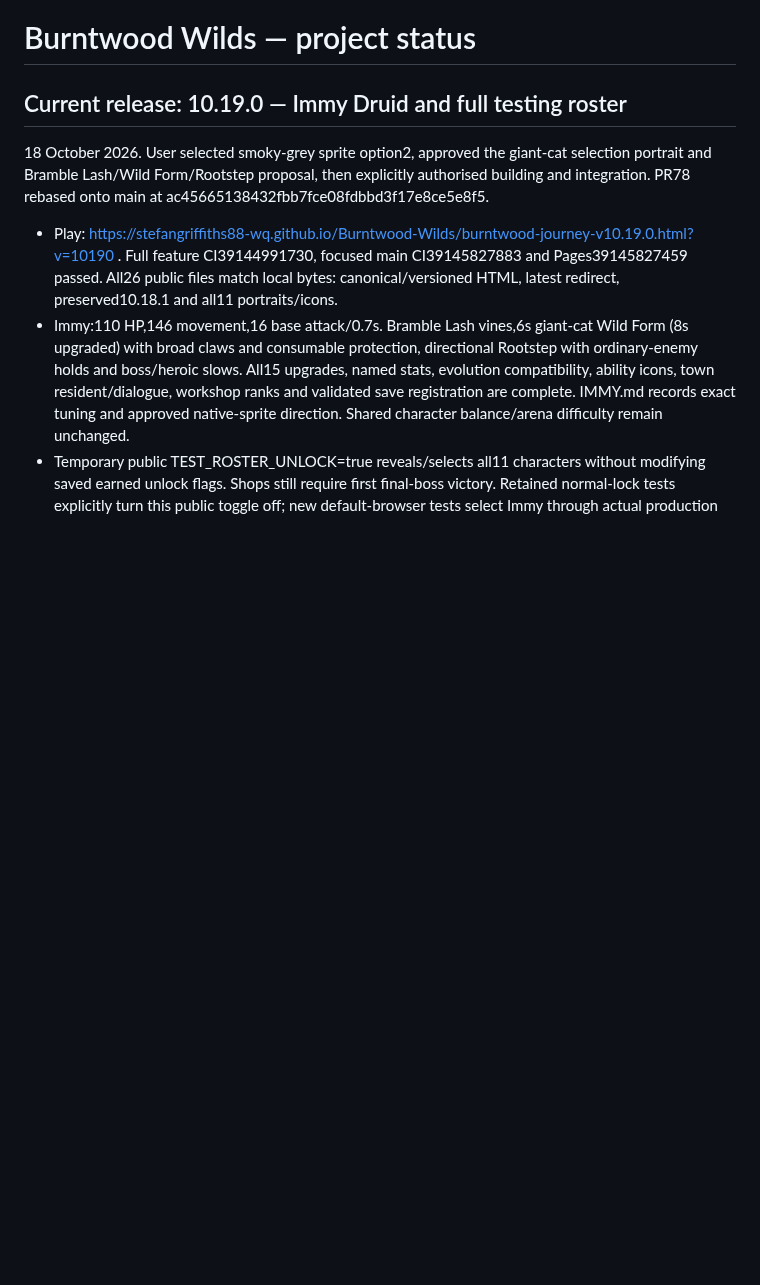
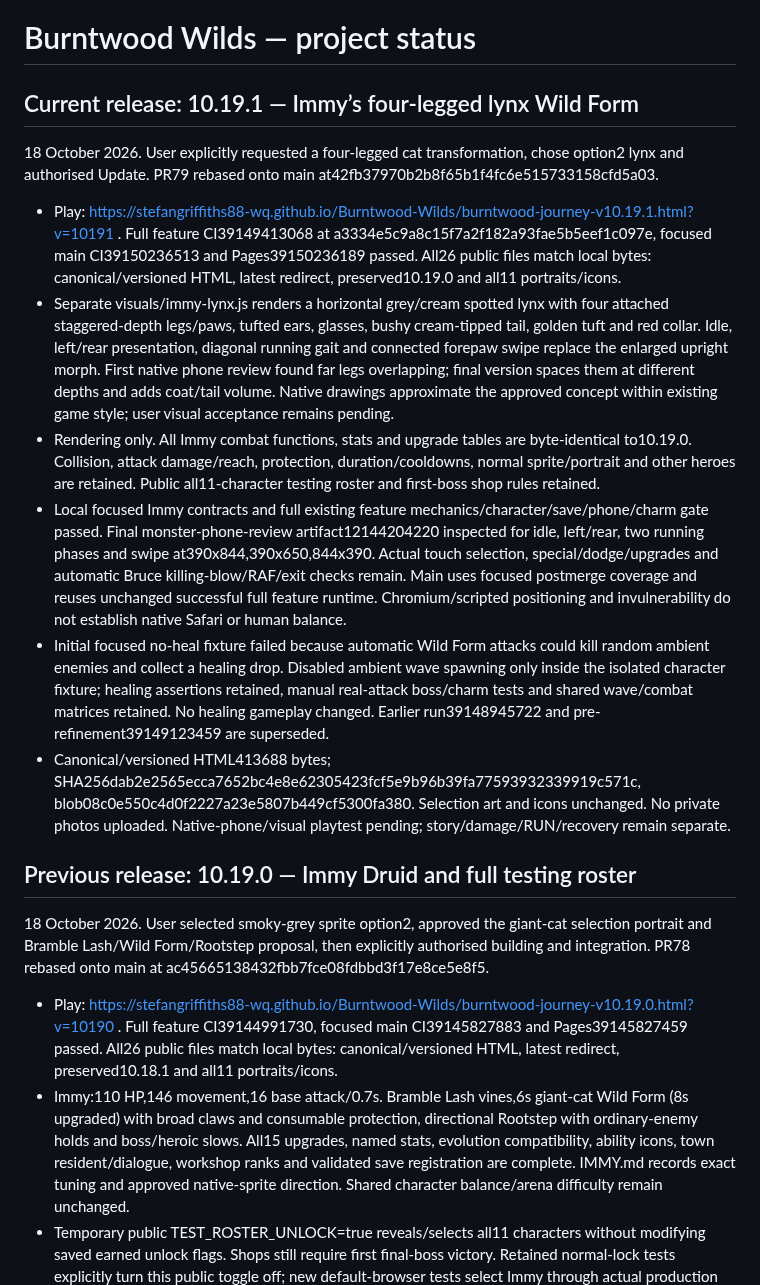
Before and after one commit to stefangriffiths88-wq/Burntwood-Wilds, a Markdown page: PROJECT_STATUS.md, the part around the change. Drawn GitHub-style; blank space fills up the shorter version.

Commit message:
Record verified10.19.1 quadruped lynx release and public hash evidence

```diff
--- a/PROJECT_STATUS.md
+++ b/PROJECT_STATUS.md
@@ -1,6 +1,17 @@
 # Burntwood Wilds — project status
 
-## Current release: 10.19.0 — Immy Druid and full testing roster
+## Current release: 10.19.1 — Immy’s four-legged lynx Wild Form
+18 October 2026. User explicitly requested a four-legged cat transformation, chose option2 lynx and authorised Update. PR79 rebased onto main at42fb37970b2b8f65b1f4fc6e515733158cfd5a03.
+
+- Play: https://stefangriffiths88-wq.github.io/Burntwood-Wilds/burntwood-journey-v10.19.1.html?v=10191 . Full feature CI39149413068 at a3334e5c9a8c15f7a2f182a93fae5b5eef1c097e, focused main CI39150236513 and Pages39150236189 passed. All26 public files match local bytes: canonical/versioned HTML, latest redirect, preserved10.19.0 and all11 portraits/icons.
+- Separate visuals/immy-lynx.js renders a horizontal grey/cream spotted lynx with four attached staggered-depth legs/paws, tufted ears, glasses, bushy cream-tipped tail, golden tuft and red collar. Idle, left/rear presentation, diagonal running gait and connected forepaw swipe replace the enlarged upright morph. First native phone review found far legs overlapping; final version spaces them at different depths and adds coat/tail volume. Native drawings approximate the approved concept within existing game style; user visual acceptance remains pending.
+- Rendering only. All Immy combat functions, stats and upgrade tables are byte-identical to10.19.0. Collision, attack damage/reach, protection, duration/cooldowns, normal sprite/portrait and other heroes are retained. Public all11-character testing roster and first-boss shop rules retained.
+- Local focused Immy contracts and full existing feature mechanics/character/save/phone/charm gate passed. Final monster-phone-review artifact12144204220 inspected for idle, left/rear, two running phases and swipe at390x844,390x650,844x390. Actual touch selection, special/dodge/upgrades and automatic Bruce killing-blow/RAF/exit checks remain. Main uses focused postmerge coverage and reuses unchanged successful full feature runtime. Chromium/scripted positioning and invulnerability do not establish native Safari or human balance.
+- Initial focused no-heal fixture failed because automatic Wild Form attacks could kill random ambient enemies and collect a healing drop. Disabled ambient wave spawning only inside the isolated character fixture; healing assertions retained, manual real-attack boss/charm tests and shared wave/combat matrices retained. No healing gameplay changed. Earlier run39148945722 and pre-refinement39149123459 are superseded.
+- Canonical/versioned HTML413688 bytes; SHA256dab2e2565ecca7652bc4e8e62305423fcf5e9b96b39fa77593932339919c571c, blob08c0e550c4d0f2227a23e5807b449cf5300fa380. Selection art and icons unchanged. No private photos uploaded. Native-phone/visual playtest pending; story/damage/RUN/recovery remain separate.
+
+
+## Previous release: 10.19.0 — Immy Druid and full testing roster
 18 October 2026. User selected smoky-grey sprite option2, approved the giant-cat selection portrait and Bramble Lash/Wild Form/Rootstep proposal, then explicitly authorised building and integration. PR78 rebased onto main at ac45665138432fbb7fce08fdbbd3f17e8ce5e8f5.
 
 - Play: https://stefangriffiths88-wq.github.io/Burntwood-Wilds/burntwood-journey-v10.19.0.html?v=10190 . Full feature CI39144991730, focused main CI39145827883 and Pages39145827459 passed. All26 public files match local bytes: canonical/versioned HTML, latest redirect, preserved10.18.1 and all11 portraits/icons.
```
